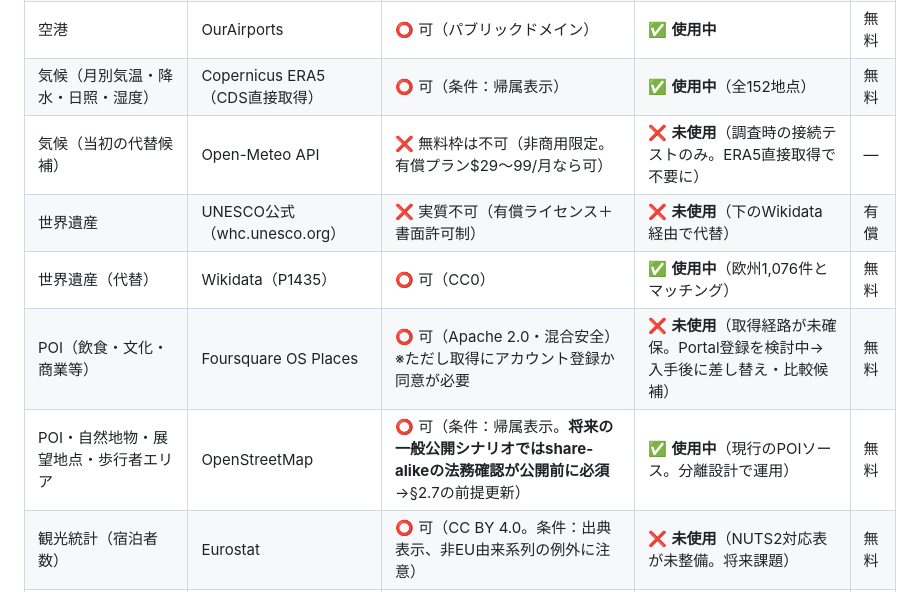
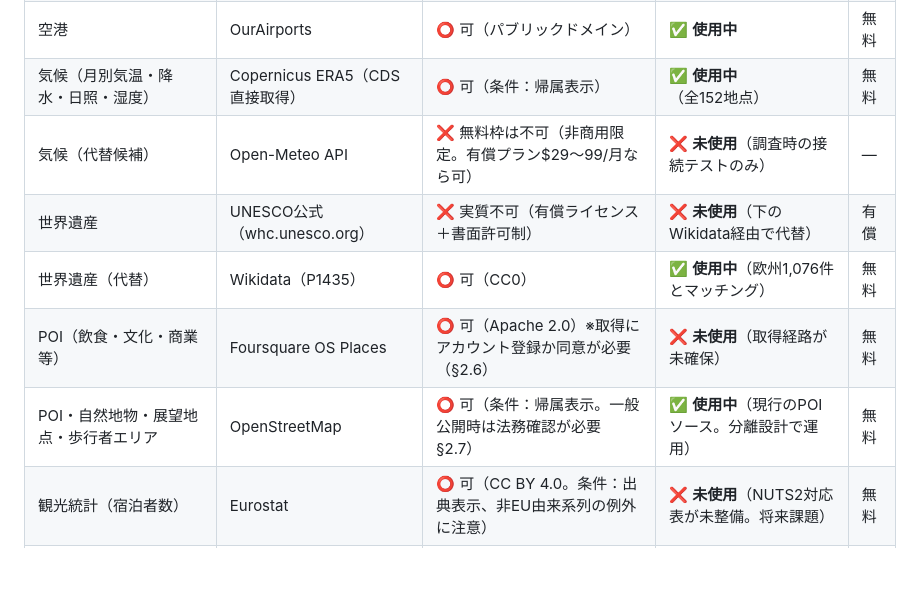
Before and after one commit to YasunariIguchi0219/city-data-builder, a Markdown page: docs/phase1/data-source-survey.md, the part around the change. GitHub-like rendering; blank space fills up the shorter version.

Commit message:
採用判定サマリの表現を整理（経緯や更新の記述を本文に寄せ、表は現状のみに）
Co-Authored-By: Claude Fable 5 <noreply@anthropic.com>

```diff
--- a/docs/phase1/data-source-survey.md
+++ b/docs/phase1/data-source-survey.md
@@ -15,11 +15,11 @@
 | 認知度（Wikipedia閲覧数） | Wikimedia Pageviews API | ⭕ 可（CC0） | ✅ **使用中** | 無料 |
 | 空港 | OurAirports | ⭕ 可（パブリックドメイン） | ✅ **使用中** | 無料 |
 | 気候（月別気温・降水・日照・湿度） | Copernicus ERA5（CDS直接取得） | ⭕ 可（条件：帰属表示） | ✅ **使用中**（全152地点） | 無料 |
-| 気候（当初の代替候補） | Open-Meteo API | ❌ 無料枠は不可（非商用限定。有償プラン$29〜99/月なら可） | ❌ **未使用**（調査時の接続テストのみ。ERA5直接取得で不要に） | — |
+| 気候（代替候補） | Open-Meteo API | ❌ 無料枠は不可（非商用限定。有償プラン$29〜99/月なら可） | ❌ **未使用**（調査時の接続テストのみ） | — |
 | 世界遺産 | UNESCO公式（whc.unesco.org） | ❌ 実質不可（有償ライセンス＋書面許可制） | ❌ **未使用**（下のWikidata経由で代替） | 有償 |
 | 世界遺産（代替） | Wikidata（P1435） | ⭕ 可（CC0） | ✅ **使用中**（欧州1,076件とマッチング） | 無料 |
-| POI（飲食・文化・商業等） | Foursquare OS Places | ⭕ 可（Apache 2.0・混合安全）※ただし取得にアカウント登録か同意が必要 | ❌ **未使用**（取得経路が未確保。Portal登録を検討中→入手後に差し替え・比較候補） | 無料 |
-| POI・自然地物・展望地点・歩行者エリア | OpenStreetMap | ⭕ 可（条件：帰属表示。**将来の一般公開シナリオではshare-alikeの法務確認が公開前に必須**→§2.7の前提更新） | ✅ **使用中**（現行のPOIソース。分離設計で運用） | 無料 |
+| POI（飲食・文化・商業等） | Foursquare OS Places | ⭕ 可（Apache 2.0）※取得にアカウント登録か同意が必要（§2.6） | ❌ **未使用**（取得経路が未確保） | 無料 |
+| POI・自然地物・展望地点・歩行者エリア | OpenStreetMap | ⭕ 可（条件：帰属表示。一般公開時は法務確認が必要 §2.7） | ✅ **使用中**（現行のPOIソース。分離設計で運用） | 無料 |
 | 観光統計（宿泊者数） | Eurostat | ⭕ 可（CC BY 4.0。条件：出典表示、非EU由来系列の例外に注意） | ❌ **未使用**（NUTS2対応表が未整備。将来課題） | 無料 |
 | 渡航安全情報 | 外務省オープンデータ | ⭕ 可（条件：出典・加工の表示） | ✅ **使用中**（21カ国・国単位） | 無料 |
 | 都市間距離・空港距離 | 自前計算（緯度経度） | ⭕ 可（制約なし） | ✅ **使用中** | 無料 |
```
